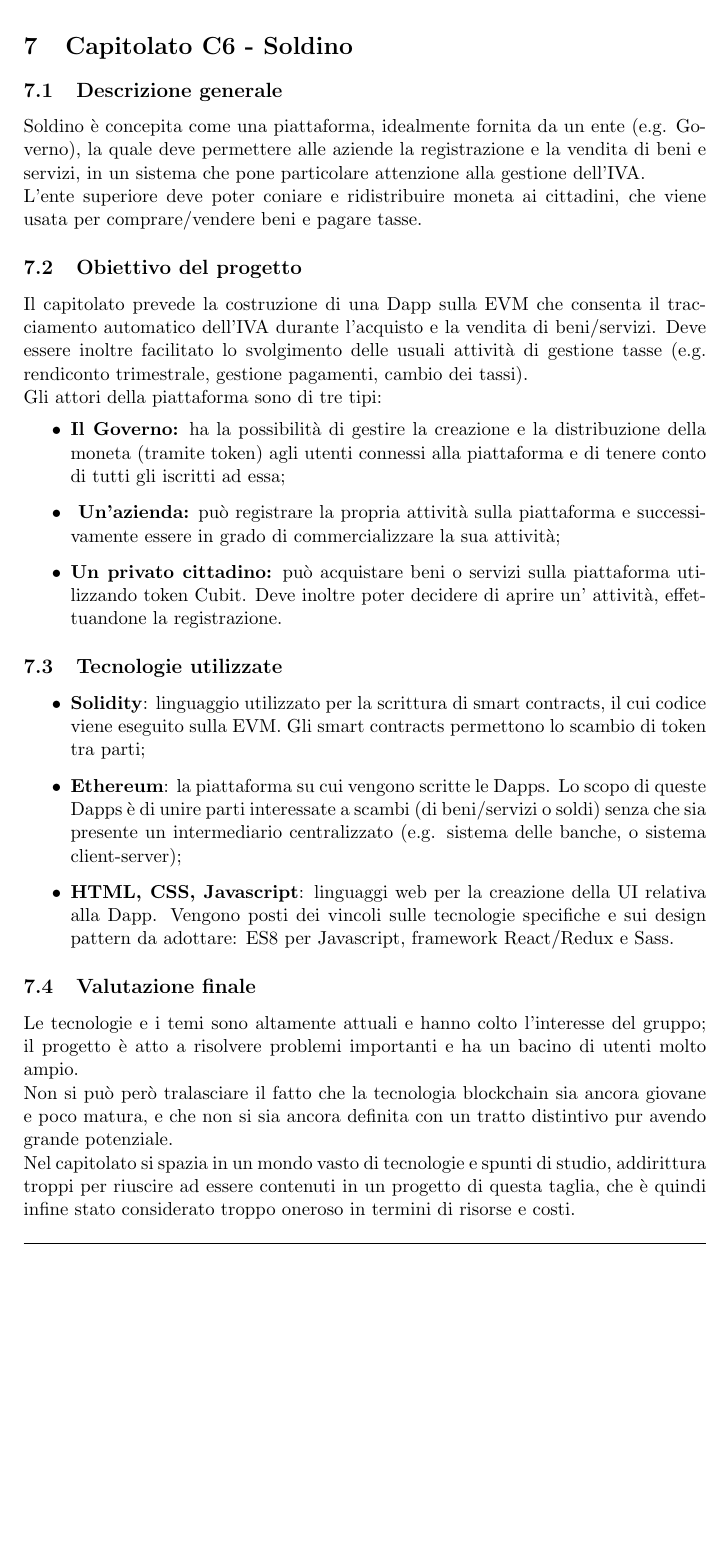
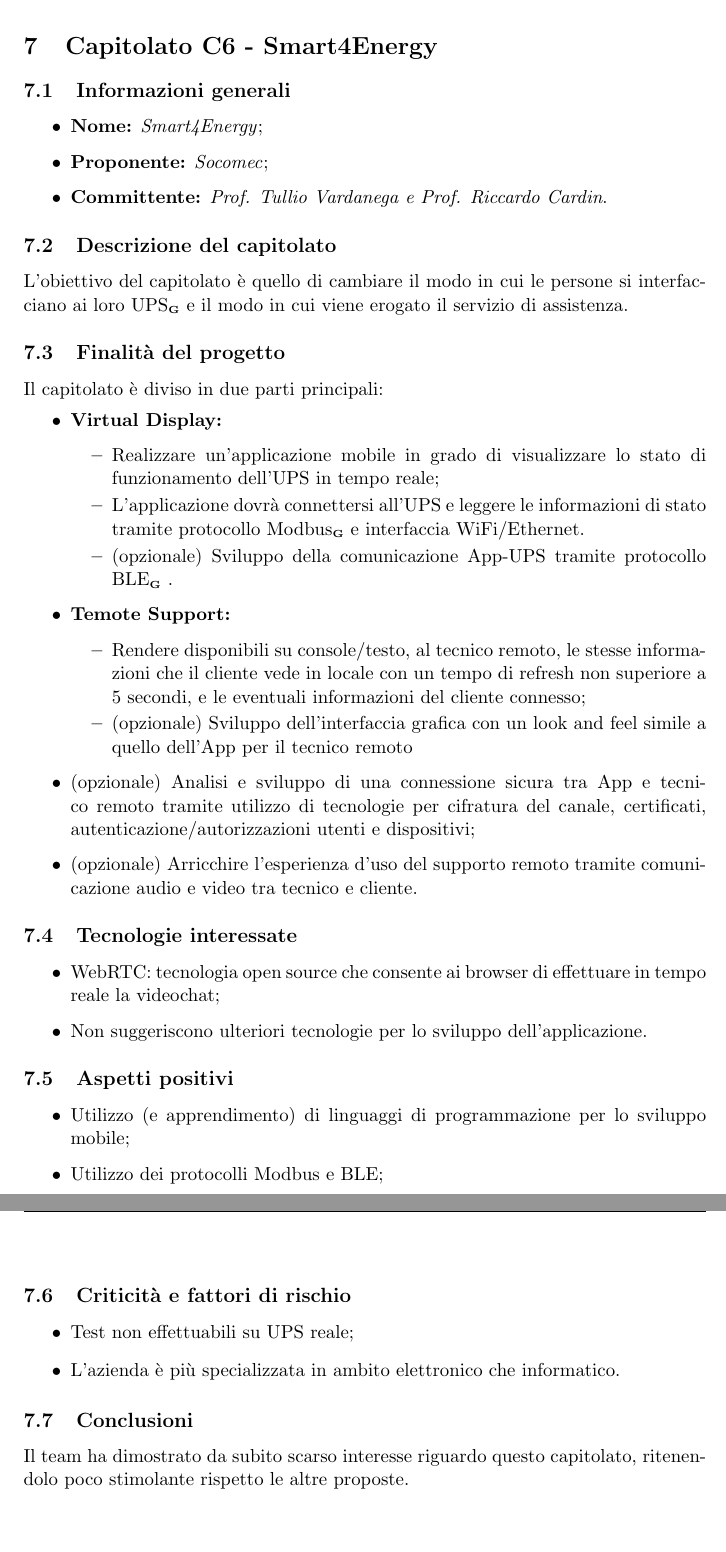
Before and after one commit to Yakuzaishi-SWE/docs, a LaTeX document (src/studio_fattibilita/studio_fattibilita.tex, which reads src/studio_fattibilita/sezioni/cp-06.tex): part of page 15 of 15 before the commit and two parts of pages 15 and 16 of 16 after it, the two joined at a grey line, cut so that both start at the same text, the shorter picture padded with empty space. Compiled offline with pdfLaTeX.

Commit message:
update capitolato C6 + revisioni C1, C3, C4, C5

```diff
--- a/src/studio_fattibilita/sezioni/cp-06.tex
+++ b/src/studio_fattibilita/sezioni/cp-06.tex
@@ -1,27 +1,52 @@
-\section{Capitolato C6 - Soldino}\label{section:c6}
+\section{Capitolato C6 - Smart4Energy}\label{section:c6}
 
-\subsection{Descrizione generale}
-Soldino è concepita come una piattaforma, idealmente fornita da un ente \es{Governo}, la quale deve permettere alle aziende la registrazione e la vendita di beni e servizi, in un sistema che pone particolare attenzione alla gestione dell’IVA. \\
-L’ente superiore deve poter coniare e ridistribuire moneta ai cittadini, che viene usata per comprare/vendere beni e pagare tasse.
+\subsection{Informazioni generali}
+	\begin {itemize}
+		\item \textbf{Nome:} \textit{Smart4Energy};
+		\item \textbf{Proponente:} \textit{Socomec};
+		\item \textbf{Committente:} \textit{Prof. Tullio Vardanega e Prof. Riccardo Cardin}.
+	\end{itemize}
 
-\subsection{Obiettivo del progetto}
-Il capitolato prevede la costruzione di una Dapp sulla EVM che consenta il tracciamento automatico dell’IVA durante l’acquisto e la vendita di beni/servizi. Deve essere inoltre facilitato lo svolgimento delle usuali attività di gestione tasse \es{rendiconto trimestrale, gestione pagamenti, cambio dei tassi}.\\
-Gli attori della piattaforma sono di tre tipi:
-\begin{itemize}
-	\item \textbf{Il Governo:} ha la possibilità di gestire la creazione e la distribuzione della moneta (tramite token) agli utenti connessi alla piattaforma e di tenere conto di tutti gli iscritti ad essa;
-	\item\textbf{ Un’azienda:} può registrare la propria attività sulla piattaforma e successivamente essere in grado di commercializzare la sua attività;
-	\item \textbf{Un privato cittadino:} può acquistare beni o servizi sulla piattaforma utilizzando token Cubit. Deve inoltre poter decidere di aprire un’ attività, effettuandone la registrazione.
-\end{itemize}
+	\subsection{Descrizione del capitolato}
+		L’obiettivo del capitolato è quello di cambiare il modo in cui le persone si interfacciano ai loro UPS\glo e il modo in cui viene erogato il servizio di assistenza.
 
-\subsection{Tecnologie utilizzate}
-\begin{itemize}
-	\item \textbf{Solidity}: linguaggio utilizzato per la scrittura di smart contracts, il cui codice viene eseguito sulla EVM. Gli smart contracts permettono lo scambio di token tra parti;
 
-	\item \textbf{Ethereum}: la piattaforma su cui vengono scritte le Dapps. Lo scopo di queste Dapps è di unire parti interessate a scambi (di beni/servizi o soldi) senza che sia presente un intermediario centralizzato \es{sistema delle banche, o sistema client-server};
+	\subsection{Finalità del progetto}
+		Il capitolato è diviso in due parti principali:
+		\begin {itemize}
+			\item \textbf{Virtual Display:}
+			\begin{itemize}
+				\item Realizzare un’applicazione mobile in grado di visualizzare lo stato di funzionamento dell’UPS in tempo reale;
+				\item L’applicazione dovrà connettersi all’UPS e leggere le informazioni di stato tramite	protocollo Modbus\glo e interfaccia WiFi/Ethernet.
+				\item (opzionale) Sviluppo della comunicazione App-UPS tramite protocollo BLE\glo.
+			\end{itemize}
+			\item \textbf{Temote Support:}
+			\begin{itemize}
+				\item Rendere disponibili su console/testo, al tecnico remoto, le stesse informazioni che il cliente vede in locale con un tempo di refresh non superiore a 5 secondi, e le eventuali informazioni del cliente connesso;
+				\item (opzionale) Sviluppo dell’interfaccia grafica con un look and feel simile a quello dell’App per il tecnico remoto
+			\end{itemize}
+			\item (opzionale) Analisi e sviluppo di una connessione sicura tra App e tecnico remoto tramite utilizzo di	tecnologie per cifratura del canale, certificati, autenticazione/autorizzazioni utenti e dispositivi;
+			\item (opzionale) Arricchire l’esperienza d’uso del supporto remoto tramite comunicazione audio e video tra	tecnico e cliente.
+		\end {itemize}
 
-	\item \textbf{HTML, CSS, Javascript}: linguaggi web per la creazione della UI relativa alla Dapp. Vengono posti dei vincoli sulle tecnologie specifiche e sui design pattern da adottare: ES8 per Javascript, framework React/Redux e Sass.
-\end{itemize}
-\subsection{Valutazione finale}
-Le tecnologie e i temi sono altamente attuali e hanno colto l’interesse del gruppo; il progetto è atto a risolvere problemi importanti e ha un bacino di utenti molto ampio.\\
-Non si può però tralasciare il fatto che la tecnologia blockchain sia ancora giovane e poco matura, e che non si sia ancora definita con un tratto distintivo pur avendo grande potenziale.\\
-Nel capitolato si spazia in un mondo vasto di tecnologie e spunti di studio, addirittura troppi per riuscire ad essere contenuti in un progetto di questa taglia, che è quindi infine stato considerato troppo oneroso in termini di risorse e costi.
+	\subsection {Tecnologie interessate}
+		\begin {itemize}
+			\item WebRTC: tecnologia open source che consente ai browser di effettuare in tempo reale la videochat;
+			\item Non suggeriscono ulteriori tecnologie per lo sviluppo dell'applicazione.
+		\end {itemize}
+
+	\subsection{Aspetti positivi}
+		\begin{itemize}
+			\item Utilizzo (e apprendimento) di linguaggi di programmazione per lo sviluppo mobile;
+			\item Utilizzo dei protocolli Modbus e BLE;
+			\item Potrebbe essere molto utile all'azienda proponente.
+		\end{itemize}
+
+	\subsection {Criticità e fattori di rischio}
+		\begin{itemize}
+			\item Test non effettuabili su UPS reale;
+			\item L'azienda è più specializzata in ambito elettronico che informatico.
+	\end{itemize}
+
+\subsection {Conclusioni}
+	Il team ha dimostrato da subito scarso interesse riguardo questo capitolato, ritenendolo poco stimolante rispetto le altre proposte.
```
Also changed, not shown: src/studio_fattibilita/contenuto/changelog.tex (+7 -1 lines), src/studio_fattibilita/sezioni/cp-01.tex (+7 -9 lines), src/studio_fattibilita/sezioni/cp-03.tex (+21 -10 lines), src/studio_fattibilita/sezioni/cp-04.tex (+11 -5 lines), src/studio_fattibilita/sezioni/cp-05.tex (+18 -15 lines), src/template/source/commands.tex (+1 -1 lines), src/verbali/template/source/commands.tex (+1 -1 lines), src/studio_fattibilita/sezioni/introduzione.tex (indentation only).
